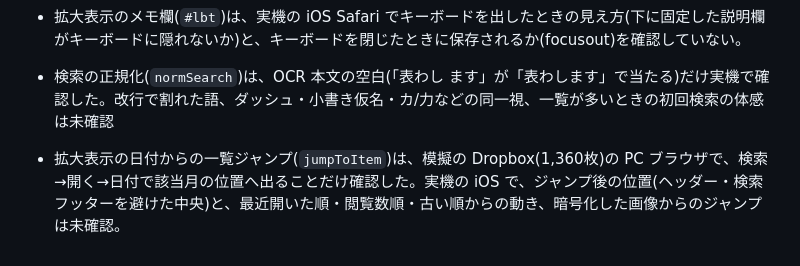
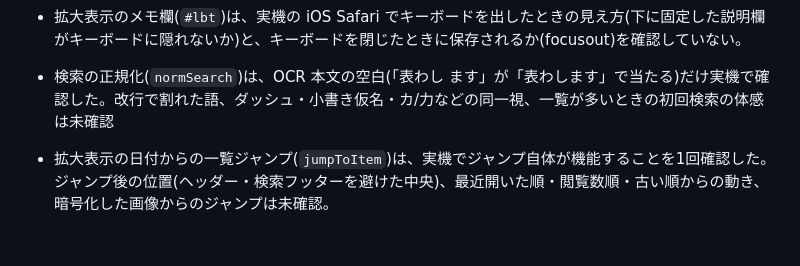
Before and after one commit to gosyujin/gyazo-tycoon-viewer, a Markdown page: docs/technical-notes.md, the part around the change. Rendered like a GitHub page.

```diff
--- a/docs/technical-notes.md
+++ b/docs/technical-notes.md
@@ -23,4 +23,4 @@ README.md から移動した注意事項。
 - 検索フォームのフッター(`#sbar`)は、iOS でキーボードを出したときに `visualViewport` の分だけ持ち上げる実装。実機では確認していない(PC のブラウザで幅 320〜375px の見た目だけ確認)。
 - 拡大表示のメモ欄(`#lbt`)は、実機の iOS Safari でキーボードを出したときの見え方(下に固定した説明欄がキーボードに隠れないか)と、キーボードを閉じたときに保存されるか(focusout)を確認していない。
 - 検索の正規化(`normSearch`)は、OCR 本文の空白(「表わし  ます」が「表わします」で当たる)だけ実機で確認した。改行で割れた語、ダッシュ・小書き仮名・カ/力などの同一視、一覧が多いときの初回検索の体感は未確認
-- 拡大表示の日付からの一覧ジャンプ(`jumpToItem`)は、模擬の Dropbox(1,360枚)の PC ブラウザで、検索→開く→日付で該当月の位置へ出ることだけ確認した。実機の iOS で、ジャンプ後の位置(ヘッダー・検索フッターを避けた中央)と、最近開いた順・閲覧数順・古い順からの動き、暗号化した画像からのジャンプは未確認。
+- 拡大表示の日付からの一覧ジャンプ(`jumpToItem`)は、実機でジャンプ自体が機能することを1回確認した。ジャンプ後の位置(ヘッダー・検索フッターを避けた中央)、最近開いた順・閲覧数順・古い順からの動き、暗号化した画像からのジャンプは未確認。
```
Also changed, not shown: CHANGELOG.md (+1 -0 lines).
